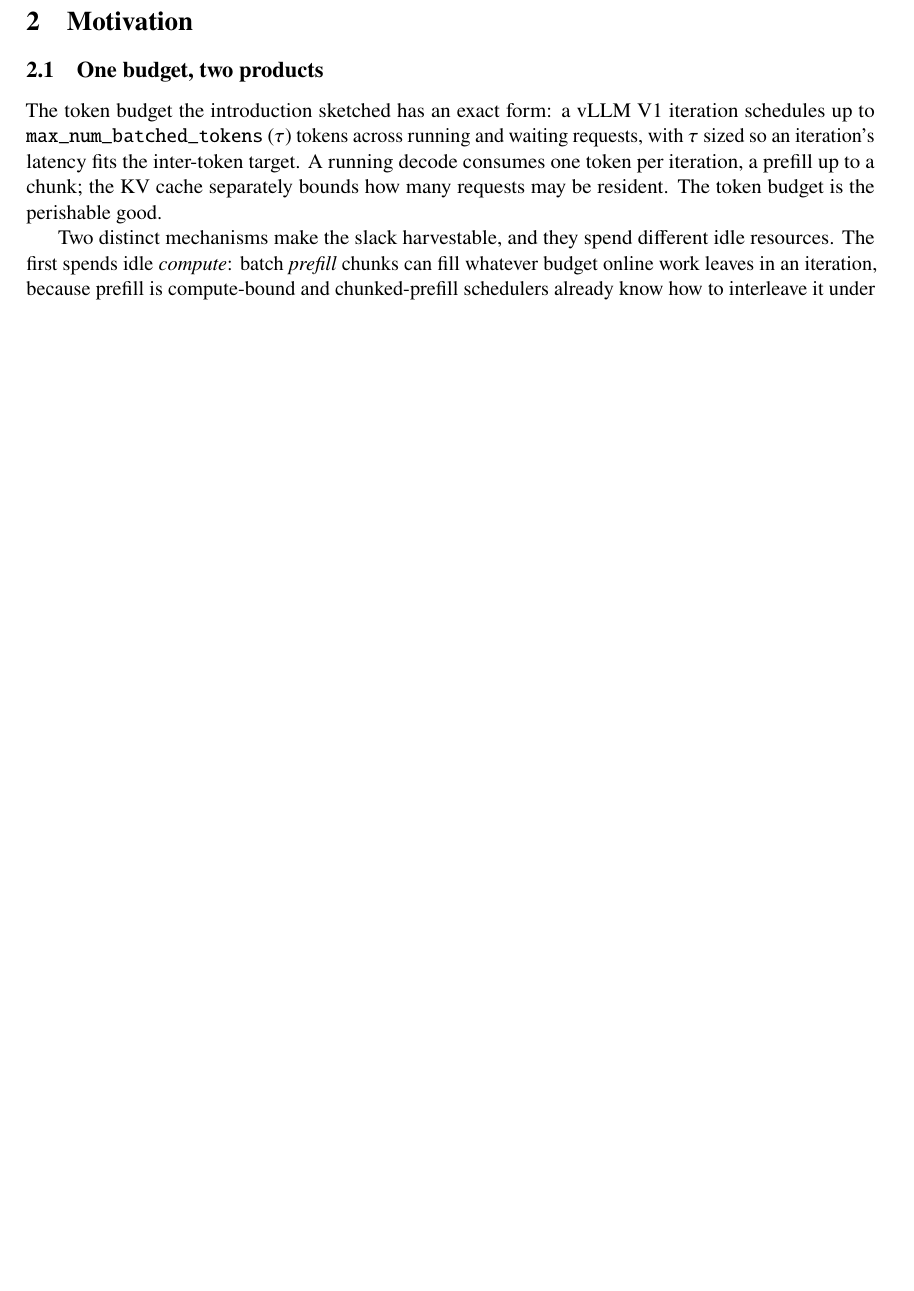
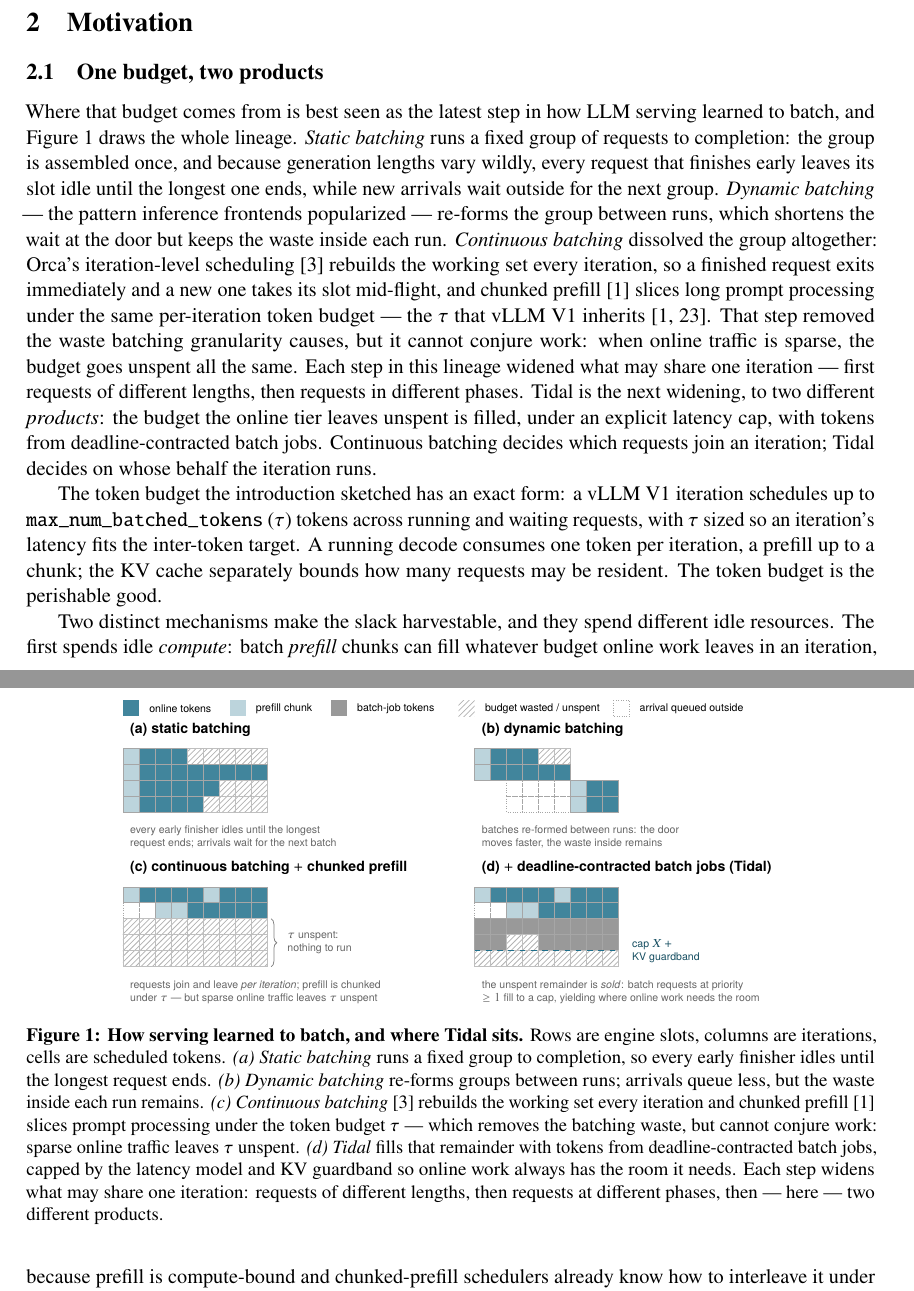
Before and after one commit to rajagurunath/tidal, a LaTeX paper (docs/paper/latex/main.tex, which reads docs/paper/latex/fig-batching.tex): part of page 3 of 22 before the commit and two parts of pages 3 and 4 of 23 after it, the two joined at a grey line, cut so that both start at the same text, the shorter picture padded with empty space. Compiled offline with pdfLaTeX.

Commit message:
paper: batching-lineage figure + prose — static/dynamic/continuous/contracted
New Figure 1 (fig-batching.tex): token-grid panels for static, dynamic,
continuous+chunked-prefill, and Tidal's contracted iteration; framing
paragraph at top of sec 2.1 (each step widens what shares an iteration;
Tidal widens it to products). Cites orca, sarathi, vllm (fixes orphan
vllm bibitem).

```diff
--- /dev/null
+++ b/docs/paper/latex/fig-batching.tex
@@ -0,0 +1,117 @@
+% The batching lineage, drawn as token grids: rows are engine slots, columns are
+% iterations, cells are scheduled tokens. (a)-(c) are the known history; (d) is
+% this paper. The story each panel must carry: where the waste lives.
+\begin{figure}[t]
+\centering
+\begin{tikzpicture}[
+  font=\sffamily\scriptsize,
+  cell/.style={draw=black!35, line width=0.3pt, inner sep=0},
+  lab/.style={font=\sffamily\tiny, align=left},
+]
+% cell geometry
+\def\s{0.30}   % cell size, cm
+
+% ---- cell painters: #1 panel x, #2 panel y, #3 row, #4 col ----------------
+\newcommand{\conn}[4]{\fill[accent!85] ({#1+#4*\s},{#2-#3*\s}) rectangle
+  ({#1+#4*\s+\s},{#2-#3*\s-\s}); \draw[black!35, line width=0.3pt]
+  ({#1+#4*\s},{#2-#3*\s}) rectangle ({#1+#4*\s+\s},{#2-#3*\s-\s});}
+\newcommand{\cpre}[4]{\fill[accent!30] ({#1+#4*\s},{#2-#3*\s}) rectangle
+  ({#1+#4*\s+\s},{#2-#3*\s-\s}); \draw[black!35, line width=0.3pt]
+  ({#1+#4*\s},{#2-#3*\s}) rectangle ({#1+#4*\s+\s},{#2-#3*\s-\s});}
+\newcommand{\cbat}[4]{\fill[black!40] ({#1+#4*\s},{#2-#3*\s}) rectangle
+  ({#1+#4*\s+\s},{#2-#3*\s-\s}); \draw[black!35, line width=0.3pt]
+  ({#1+#4*\s},{#2-#3*\s}) rectangle ({#1+#4*\s+\s},{#2-#3*\s-\s});}
+\newcommand{\cwaste}[4]{\fill[pattern=north east lines, pattern color=black!30]
+  ({#1+#4*\s},{#2-#3*\s}) rectangle ({#1+#4*\s+\s},{#2-#3*\s-\s});
+  \draw[black!25, line width=0.3pt]
+  ({#1+#4*\s},{#2-#3*\s}) rectangle ({#1+#4*\s+\s},{#2-#3*\s-\s});}
+\newcommand{\cqueue}[4]{\draw[black!35, line width=0.3pt, densely dotted]
+  ({#1+#4*\s},{#2-#3*\s}) rectangle ({#1+#4*\s+\s},{#2-#3*\s-\s});}
+
+% ═══════════ legend (top, spans both columns) ═══════════
+\begin{scope}[shift={(0,0.9)}]
+  \fill[accent!85] (0,0) rectangle (\s,-\s);   \node[lab, anchor=west] at (0.36,-0.15) {online tokens};
+  \fill[accent!30] (2.0,0) rectangle (2.3,-\s); \node[lab, anchor=west] at (2.36,-0.15) {prefill chunk};
+  \fill[black!40]  (3.9,0) rectangle (4.2,-\s); \node[lab, anchor=west] at (4.26,-0.15) {batch-job tokens};
+  \fill[pattern=north east lines, pattern color=black!30] (6.3,0) rectangle (6.6,-\s);
+  \node[lab, anchor=west] at (6.66,-0.15) {budget wasted / unspent};
+  \draw[black!35, densely dotted, line width=0.3pt] (9.2,0) rectangle (9.5,-\s);
+  \node[lab, anchor=west] at (9.56,-0.15) {arrival queued outside};
+\end{scope}
+
+% ═══════════ (a) static batching (top-left) ═══════════
+\begin{scope}[shift={(0,0)}]
+  \node[anchor=west, font=\sffamily\scriptsize\bfseries] at (0,0.35) {(a) static batching};
+  % rows finish at different cols; all wait for the longest (col 8)
+  \cpre{0}{0}{0}{0}\foreach \c in {1,2,3}{\conn{0}{0}{0}{\c}}\foreach \c in {4,...,8}{\cwaste{0}{0}{0}{\c}}
+  \cpre{0}{0}{1}{0}\foreach \c in {1,...,8}{\conn{0}{0}{1}{\c}}
+  \cpre{0}{0}{2}{0}\foreach \c in {1,...,5}{\conn{0}{0}{2}{\c}}\foreach \c in {6,7,8}{\cwaste{0}{0}{2}{\c}}
+  \cpre{0}{0}{3}{0}\foreach \c in {1,...,4}{\conn{0}{0}{3}{\c}}\foreach \c in {5,...,8}{\cwaste{0}{0}{3}{\c}}
+  \node[lab, anchor=north west, text=black!60] at (0,-1.32)
+    {every early finisher idles until the longest\\ request ends; arrivals wait for the next batch};
+\end{scope}
+
+% ═══════════ (b) dynamic batching (top-right) ═══════════
+\begin{scope}[shift={(6.6,0)}]
+  \node[anchor=west, font=\sffamily\scriptsize\bfseries] at (0,0.35) {(b) dynamic batching};
+  \cpre{0}{0}{0}{0}\foreach \c in {1,2,3}{\conn{0}{0}{0}{\c}}\foreach \c in {4,5}{\cwaste{0}{0}{0}{\c}}
+  \cpre{0}{0}{1}{0}\foreach \c in {1,...,5}{\conn{0}{0}{1}{\c}}
+  % second batch: arrives col 2, must queue until col 6
+  \foreach \c in {2,...,5}{\cqueue{0}{0}{2}{\c}}\cpre{0}{0}{2}{6}\foreach \c in {7,8}{\conn{0}{0}{2}{\c}}
+  \foreach \c in {2,...,5}{\cqueue{0}{0}{3}{\c}}\cpre{0}{0}{3}{6}\foreach \c in {7,8}{\conn{0}{0}{3}{\c}}
+  \node[lab, anchor=north west, text=black!60] at (0,-1.32)
+    {batches re-formed between runs: the door\\ moves faster, the waste inside remains};
+\end{scope}
+
+% ═══════════ (c) continuous batching + chunked prefill (bottom-left) ═══════════
+\begin{scope}[shift={(0,-2.6)}]
+  \node[anchor=west, font=\sffamily\scriptsize\bfseries] at (0,0.35)
+    {(c) continuous batching $+$ chunked prefill};
+  % row 0: request finishes col 4, a NEW request takes the slot at col 5
+  \cpre{0}{0}{0}{0}\foreach \c in {1,...,4}{\conn{0}{0}{0}{\c}}\cpre{0}{0}{0}{5}\foreach \c in {6,7,8}{\conn{0}{0}{0}{\c}}
+  % row 1: request enters mid-flight at col 2 (chunked prefill spans 2 cols)
+  \cqueue{0}{0}{1}{0}\cqueue{0}{0}{1}{1}\cpre{0}{0}{1}{2}\cpre{0}{0}{1}{3}\foreach \c in {4,...,8}{\conn{0}{0}{1}{\c}}
+  % rows 2-4: the budget nobody uses at sparse online load
+  \foreach \r in {2,3,4}{\foreach \c in {0,...,8}{\cwaste{0}{0}{\r}{\c}}}
+  \draw[decorate, decoration={brace, amplitude=3pt}, black!50]
+    (2.78,-0.60) -- (2.78,-1.50);
+  \node[lab, anchor=west, text=black!60] at (2.95,-1.05) {$\tau$ unspent:\\ nothing to run};
+  \node[lab, anchor=north west, text=black!60] at (0,-1.62)
+    {requests join and leave \emph{per iteration}; prefill is chunked\\
+     under $\tau$ --- but sparse online traffic leaves $\tau$ unspent};
+\end{scope}
+
+% ═══════════ (d) tidal: the contracted iteration (bottom-right) ═══════════
+\begin{scope}[shift={(6.6,-2.6)}]
+  \node[anchor=west, font=\sffamily\scriptsize\bfseries] at (0,0.35)
+    {(d) $+$ deadline-contracted batch jobs (Tidal)};
+  % same online pattern as (c)
+  \cpre{0}{0}{0}{0}\foreach \c in {1,...,4}{\conn{0}{0}{0}{\c}}\cpre{0}{0}{0}{5}\foreach \c in {6,7,8}{\conn{0}{0}{0}{\c}}
+  \cqueue{0}{0}{1}{0}\cqueue{0}{0}{1}{1}\cpre{0}{0}{1}{2}\cpre{0}{0}{1}{3}\foreach \c in {4,...,8}{\conn{0}{0}{1}{\c}}
+  % rows 2-3: batch-job tokens fill the slack, thinner where online prefills
+  \foreach \c in {0,...,8}{\cbat{0}{0}{2}{\c}}
+  \foreach \c in {0,1,4,5,6,7,8}{\cbat{0}{0}{3}{\c}}\cwaste{0}{0}{3}{2}\cwaste{0}{0}{3}{3}
+  % row 4: guardband stays open
+  \foreach \c in {0,...,8}{\cwaste{0}{0}{4}{\c}}
+  \draw[accent, dashed, line width=0.7pt] (0,-1.20) -- (2.70,-1.20);
+  \node[lab, anchor=west, text=accent!70!black] at (2.82,-1.20) {cap $X$ $+$\\ KV guardband};
+  \node[lab, anchor=north west, text=black!60] at (0,-1.62)
+    {the unspent remainder is \emph{sold}: batch requests at priority\\
+     $\ge 1$ fill to a cap, yielding where online work needs the room};
+\end{scope}
+\end{tikzpicture}
+\caption[The batching lineage]{\textbf{How serving learned to batch, and where Tidal
+sits.} Rows are engine slots, columns are iterations, cells are scheduled tokens.
+\emph{(a) Static batching} runs a fixed group to completion, so every early finisher
+idles until the longest request ends. \emph{(b) Dynamic batching} re-forms groups
+between runs; arrivals queue less, but the waste inside each run remains. \emph{(c)
+Continuous batching}~\citep{orca} rebuilds the working set every iteration and chunked
+prefill~\citep{sarathi} slices prompt processing under the token budget $\tau$ ---
+which removes the batching waste, but cannot conjure work: sparse online traffic
+leaves $\tau$ unspent. \emph{(d) Tidal} fills that remainder with tokens from
+deadline-contracted batch jobs, capped by the latency model and KV guardband so online
+work always has the room it needs. Each step widens what may share one iteration:
+requests of different lengths, then requests at different phases, then --- here ---
+two different products.}
+\label{fig:batching}
+\end{figure}
--- a/docs/paper/latex/main.tex
+++ b/docs/paper/latex/main.tex
@@ -201,6 +201,29 @@ work (continuous batching), we say \emph{iteration} or \emph{decode batch}, neve
 
 \subsection{One budget, two products}
 \label{sec:budget}
+
+Where that budget comes from is best seen as the latest step in how LLM serving
+learned to batch, and \cref{fig:batching} draws the whole lineage. \emph{Static
+batching} runs a fixed group of requests to completion: the group is assembled once,
+and because generation lengths vary wildly, every request that finishes early leaves
+its slot idle until the longest one ends, while new arrivals wait outside for the next
+group. \emph{Dynamic batching} --- the pattern inference frontends popularized ---
+re-forms the group between runs, which shortens the wait at the door but keeps the
+waste inside each run. \emph{Continuous batching} dissolved the group altogether:
+Orca's iteration-level scheduling~\citep{orca} rebuilds the working set every
+iteration, so a finished request exits immediately and a new one takes its slot
+mid-flight, and chunked prefill~\citep{sarathi} slices long prompt processing under the
+same per-iteration token budget --- the $\tau$ that vLLM V1
+inherits~\citep{vllm,sarathi}. That step removed the waste batching granularity
+causes, but it cannot conjure work: when online traffic is sparse, the budget goes
+unspent all the same. Each step in this lineage widened what may share one iteration
+--- first requests of different lengths, then requests in different phases. Tidal is
+the next widening, to two different \emph{products}: the budget the online tier leaves
+unspent is filled, under an explicit latency cap, with tokens from deadline-contracted
+batch jobs. Continuous batching decides which requests join an iteration; Tidal
+decides on whose behalf the iteration runs.
+
+\input{fig-batching}
 
 The token budget the introduction sketched has an exact form: a vLLM V1 iteration
 schedules up to \code{max\_num\_batched\_tokens} ($\tau$) tokens across running and
```
Also changed, not shown: docs/paper/tidal-paper-arxiv.pdf.
